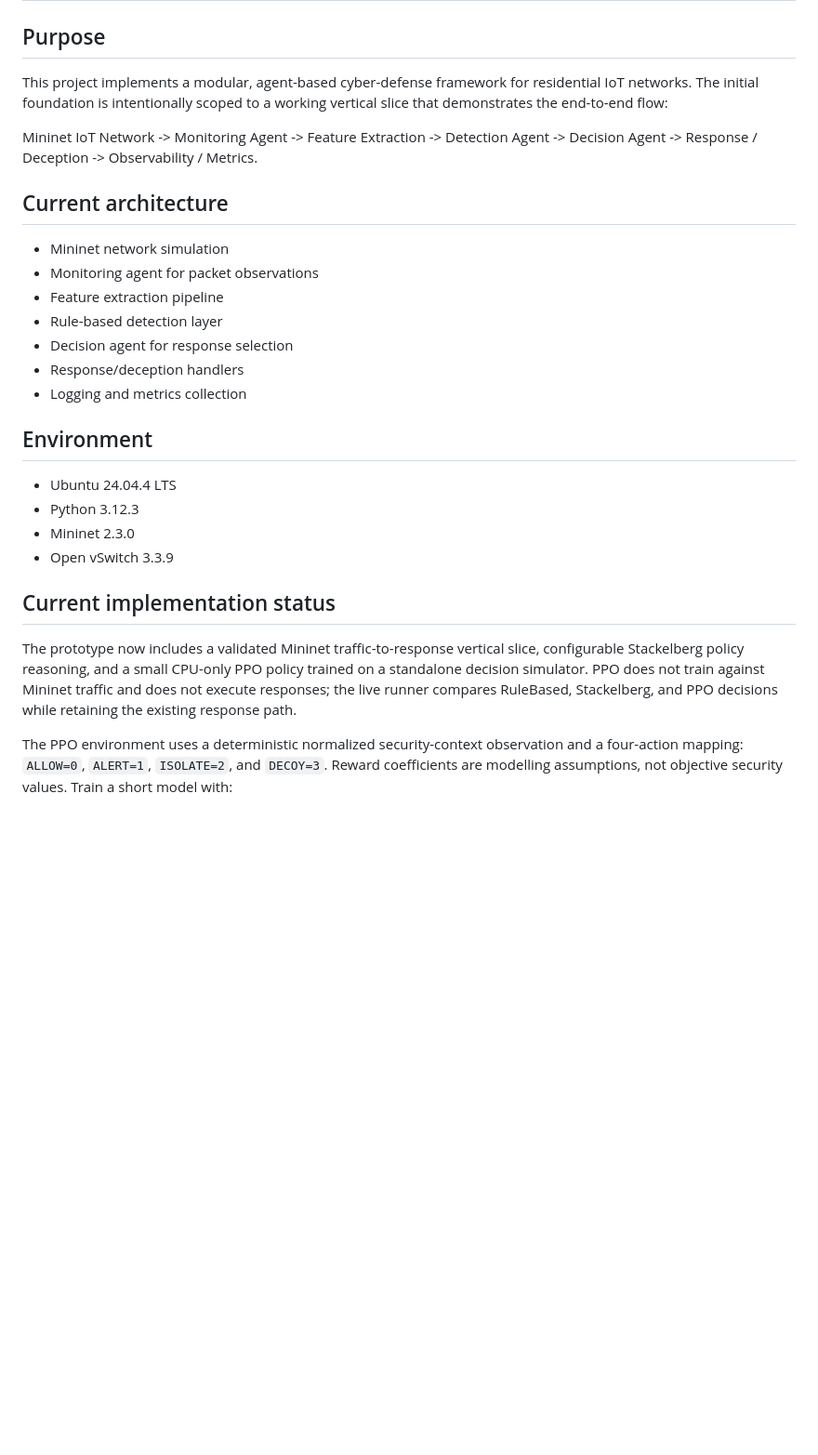
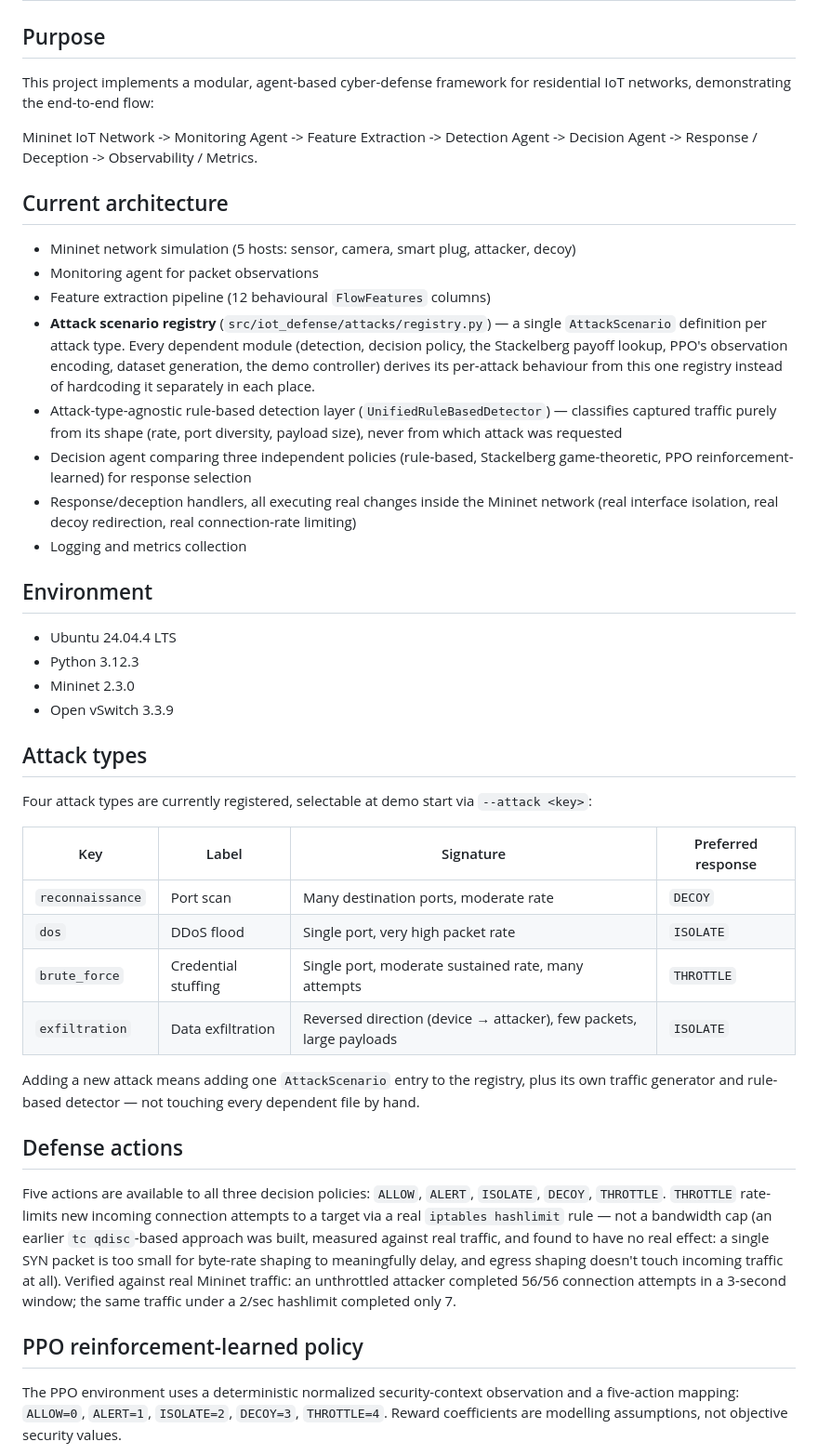
Before and after one commit to abdullah-habeeb/iot-defense, a Markdown page: README.md, the part around one of its changes. Shown at 93% size. Drawn GitHub-style; blank space fills up the shorter version.

```diff
--- a/README.md
+++ b/README.md
@@ -1,17 +1,18 @@
 # IoT Defense
 
 ## Purpose
-This project implements a modular, agent-based cyber-defense framework for residential IoT networks. The initial foundation is intentionally scoped to a working vertical slice that demonstrates the end-to-end flow:
+This project implements a modular, agent-based cyber-defense framework for residential IoT networks, demonstrating the end-to-end flow:
 
 Mininet IoT Network -> Monitoring Agent -> Feature Extraction -> Detection Agent -> Decision Agent -> Response / Deception -> Observability / Metrics.
 
 ## Current architecture
-- Mininet network simulation
+- Mininet network simulation (5 hosts: sensor, camera, smart plug, attacker, decoy)
 - Monitoring agent for packet observations
-- Feature extraction pipeline
-- Rule-based detection layer
-- Decision agent for response selection
-- Response/deception handlers
+- Feature extraction pipeline (12 behavioural `FlowFeatures` columns)
+- **Attack scenario registry** (`src/iot_defense/attacks/registry.py`) — a single `AttackScenario` definition per attack type. Every dependent module (detection, decision policy, the Stackelberg payoff lookup, PPO's observation encoding, dataset generation, the demo controller) derives its per-attack behaviour from this one registry instead of hardcoding it separately in each place.
+- Attack-type-agnostic rule-based detection layer (`UnifiedRuleBasedDetector`) — classifies captured traffic purely from its shape (rate, port diversity, payload size), never from which attack was requested
+- Decision agent comparing three independent policies (rule-based, Stackelberg game-theoretic, PPO reinforcement-learned) for response selection
+- Response/deception handlers, all executing real changes inside the Mininet network (real interface isolation, real decoy redirection, real connection-rate limiting)
 - Logging and metrics collection
 
 ## Environment
@@ -20,7 +21,21 @@ Mininet IoT Network -> Monitoring Agent -> Feature Extraction -> Detection Agent
 - Mininet 2.3.0
 - Open vSwitch 3.3.9
 
-## Current implementation status
-The prototype now includes a validated Mininet traffic-to-response vertical slice, configurable Stackelberg policy reasoning, and a small CPU-only PPO policy trained on a standalone decision simulator. PPO does not train against Mininet traffic and does not execute responses; the live runner compares RuleBased, Stackelberg, and PPO decisions while retaining the existing response path.
+## Attack types
+Four attack types are currently registered, selectable at demo start via `--attack <key>`:
 
-The PPO environment uses a deterministic normalized security-context observation and a four-action mapping: `ALLOW=0`, `ALERT=1`, `ISOLATE=2`, and `DECOY=3`. Reward coefficients are modelling assumptions, not objective security values. Train a short model with:
+| Key | Label | Signature | Preferred response |
+|---|---|---|---|
+| `reconnaissance` | Port scan | Many destination ports, moderate rate | `DECOY` |
+| `dos` | DDoS flood | Single port, very high packet rate | `ISOLATE` |
+| `brute_force` | Credential stuffing | Single port, moderate sustained rate, many attempts | `THROTTLE` |
+| `exfiltration` | Data exfiltration | Reversed direction (device → attacker), few packets, large payloads | `ISOLATE` |
+
+Adding a new attack means adding one `AttackScenario` entry to the registry, plus its own traffic generator and rule-based detector — not touching every dependent file by hand.
+
+## Defense actions
+Five actions are available to all three decision policies: `ALLOW`, `ALERT`, `ISOLATE`, `DECOY`, `THROTTLE`. `THROTTLE` rate-limits new incoming connection attempts to a target via a real `iptables hashlimit` rule — not a bandwidth cap (an earlier `tc qdisc`-based approach was built, measured against real traffic, and found to have no real effect: a single SYN packet is too small for byte-rate shaping to meaningfully delay, and egress shaping doesn't touch incoming traffic at all). Verified against real Mininet traffic: an unthrottled attacker completed 56/56 connection attempts in a 3-second window; the same traffic under a 2/sec hashlimit completed only 7.
+
+## PPO reinforcement-learned policy
+The PPO environment uses a deterministic normalized security-context observation and a five-action mapping: `ALLOW=0`, `ALERT=1`, `ISOLATE=2`, `DECOY=3`, `THROTTLE=4`. Reward coefficients are modelling assumptions, not objective security values.
+
```
Also changed, not shown: other parts of README.md (+37 -31 lines).
